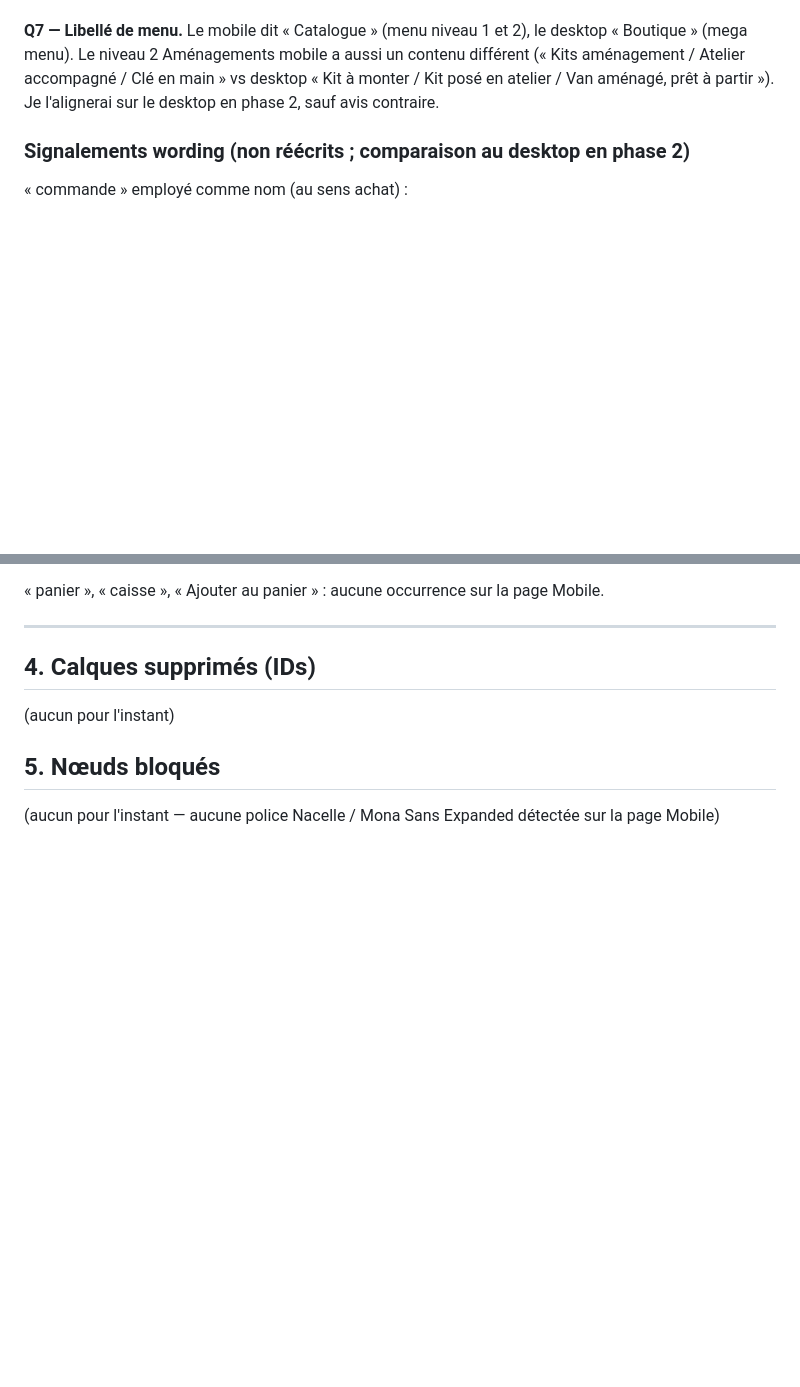
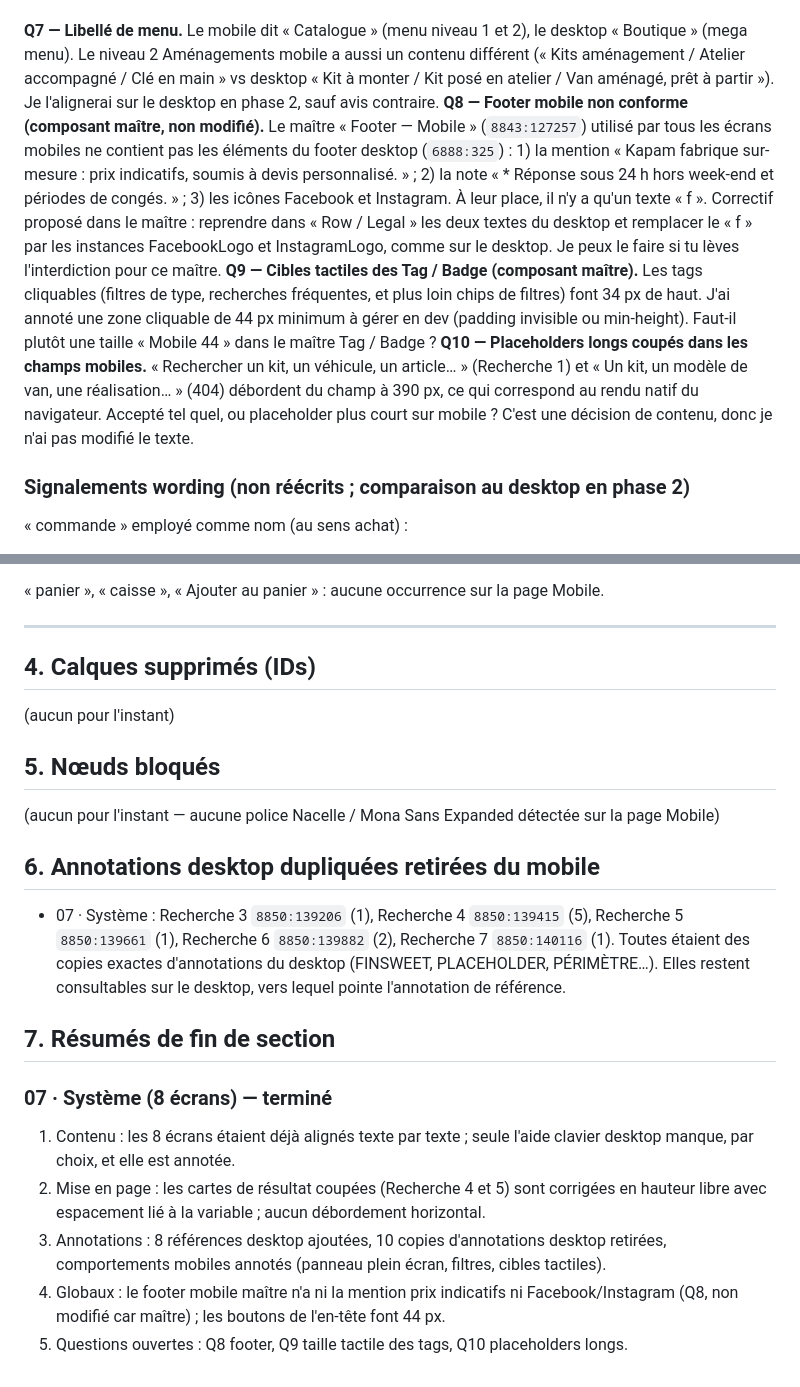
Before and after one commit to thomasbonometti/augrandjardin, a Markdown page: mobile-progress.md, 2 parts joined by grey strips. GitHub-like rendering; blank space fills up the shorter version.

```diff
--- a/mobile-progress.md
+++ b/mobile-progress.md
@@ -197,6 +205,10 @@ Sections vidées par le regroupement (conteneurs seuls, aucun écran) : `8850:14
 **Q6 — Sections vides.** Après regroupement, 4 sections deviennent des conteneurs vides (🛒 Boutique, 🛍️ Boutique — Index, 📰 Actualités, 📚 Ressources). Je propose de les supprimer (aucun écran supprimé, IDs d'écrans conservés). Le kit Notion pointe-t-il vers des IDs de sections ?
 
 **Q7 — Libellé de menu.** Le mobile dit « Catalogue » (menu niveau 1 et 2), le desktop « Boutique » (mega menu). Le niveau 2 Aménagements mobile a aussi un contenu différent (« Kits aménagement / Atelier accompagné / Clé en main » vs desktop « Kit à monter / Kit posé en atelier / Van aménagé, prêt à partir »). Je l'alignerai sur le desktop en phase 2, sauf avis contraire.
+**Q8 — Footer mobile non conforme (composant maître, non modifié).** Le maître « Footer — Mobile » (`8843:127257`) utilisé par tous les écrans mobiles ne contient pas les éléments du footer desktop (`6888:325`) : 1) la mention « Kapam fabrique sur-mesure : prix indicatifs, soumis à devis personnalisé. » ; 2) la note « * Réponse sous 24 h hors week-end et périodes de congés. » ; 3) les icônes Facebook et Instagram. À leur place, il n'y a qu'un texte « f ». Correctif proposé dans le maître : reprendre dans « Row / Legal » les deux textes du desktop et remplacer le « f » par les instances FacebookLogo et InstagramLogo, comme sur le desktop. Je peux le faire si tu lèves l'interdiction pour ce maître.
+**Q9 — Cibles tactiles des Tag / Badge (composant maître).** Les tags cliquables (filtres de type, recherches fréquentes, et plus loin chips de filtres) font 34 px de haut. J'ai annoté une zone cliquable de 44 px minimum à gérer en dev (padding invisible ou min-height). Faut-il plutôt une taille « Mobile 44 » dans le maître Tag / Badge ?
+**Q10 — Placeholders longs coupés dans les champs mobiles.** « Rechercher un kit, un véhicule, un article… » (Recherche 1) et « Un kit, un modèle de van, une réalisation… » (404) débordent du champ à 390 px, ce qui correspond au rendu natif du navigateur. Accepté tel quel, ou placeholder plus court sur mobile ? C'est une décision de contenu, donc je n'ai pas modifié le texte.
+
 
 ### Signalements wording (non réécrits ; comparaison au desktop en phase 2)
 
@@ -232,3 +244,14 @@ Sections vidées par le regroupement (conteneurs seuls, aucun écran) : `8850:14
 ## 5. Nœuds bloqués
 
 (aucun pour l'instant — aucune police Nacelle / Mona Sans Expanded détectée sur la page Mobile)
+
+## 6. Annotations desktop dupliquées retirées du mobile
+- 07 · Système : Recherche 3 `8850:139206` (1), Recherche 4 `8850:139415` (5), Recherche 5 `8850:139661` (1), Recherche 6 `8850:139882` (2), Recherche 7 `8850:140116` (1). Toutes étaient des copies exactes d'annotations du desktop (FINSWEET, PLACEHOLDER, PÉRIMÈTRE…). Elles restent consultables sur le desktop, vers lequel pointe l'annotation de référence.
+
+## 7. Résumés de fin de section
+### 07 · Système (8 écrans) — terminé
+1. Contenu : les 8 écrans étaient déjà alignés texte par texte ; seule l'aide clavier desktop manque, par choix, et elle est annotée.
+2. Mise en page : les cartes de résultat coupées (Recherche 4 et 5) sont corrigées en hauteur libre avec espacement lié à la variable ; aucun débordement horizontal.
+3. Annotations : 8 références desktop ajoutées, 10 copies d'annotations desktop retirées, comportements mobiles annotés (panneau plein écran, filtres, cibles tactiles).
+4. Globaux : le footer mobile maître n'a ni la mention prix indicatifs ni Facebook/Instagram (Q8, non modifié car maître) ; les boutons de l'en-tête font 44 px.
+5. Questions ouvertes : Q8 footer, Q9 taille tactile des tags, Q10 placeholders longs.
```
Also changed, not shown: other parts of mobile-progress.md (+17 -9 lines).
